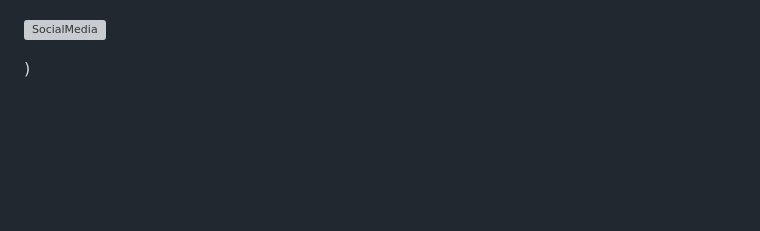
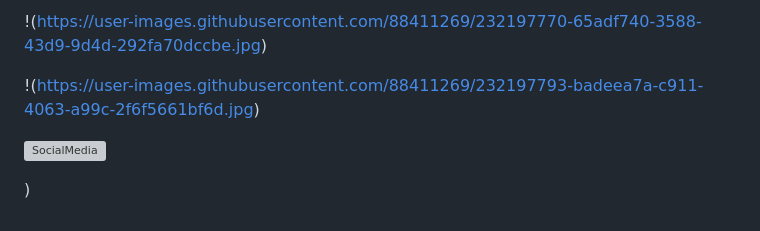
Before and after one commit to isa3d/isa3d, a Markdown page: EzDim/Documentation.md, the part around the change printed below. Drawn GitHub-style; blank space fills up the shorter version; grey boxes are pictures that could not be loaded.

```diff
--- a/EzDim/Documentation.md
+++ b/EzDim/Documentation.md
@@ -1917,3 +1914,6 @@ This package will soon be available on the Unity Asset Store. We will provide th
+!(https://user-images.githubusercontent.com/88411269/232197770-65adf740-3588-43d9-9d4d-292fa70dccbe.jpg)
+
+!(https://user-images.githubusercontent.com/88411269/232197793-badeea7a-c911-4063-a99c-2f6f5661bf6d.jpg)
 
 ![SocialMedia](https://user-images.githubusercontent.com/88411269/232199336-1ee90735-a6d9-457b-acf7-eaf9e3244477.png)
 
```
Also changed, not shown: other parts of EzDim/Documentation.md (+15 -18 lines).
